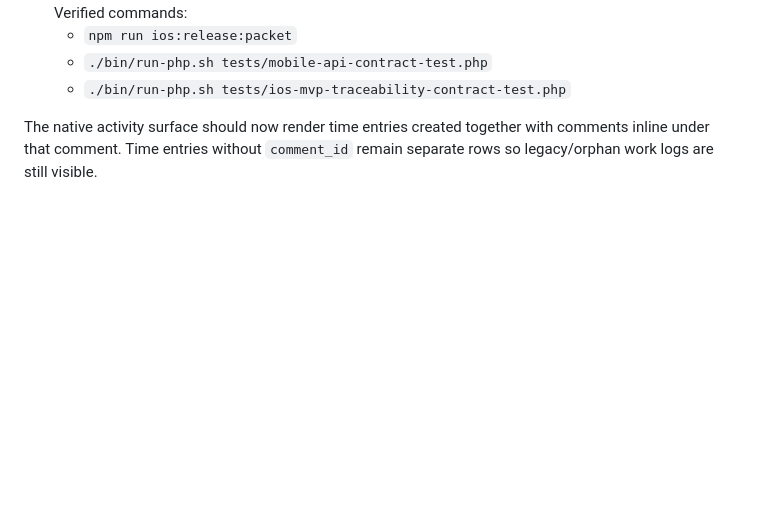
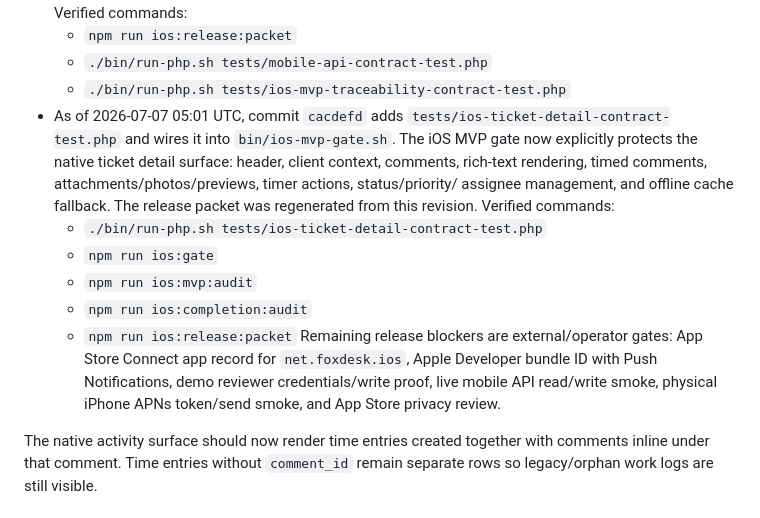
Before and after one commit to lukashanes/foxdesk_saas, a Markdown page: docs/IOS_HANDOFF.md, the part around the change. Rendered like a GitHub page; blank space fills up the shorter version.

Commit message:
Refresh iOS handoff after ticket detail guard

```diff
--- a/docs/IOS_HANDOFF.md
+++ b/docs/IOS_HANDOFF.md
@@ -479,6 +479,23 @@ re-running the native simulator suite:
   - `npm run ios:release:packet`
   - `./bin/run-php.sh tests/mobile-api-contract-test.php`
   - `./bin/run-php.sh tests/ios-mvp-traceability-contract-test.php`
+- As of 2026-07-07 05:01 UTC, commit `cacdefd` adds
+  `tests/ios-ticket-detail-contract-test.php` and wires it into
+  `bin/ios-mvp-gate.sh`. The iOS MVP gate now explicitly protects the native
+  ticket detail surface: header, client context, comments, rich-text rendering,
+  timed comments, attachments/photos/previews, timer actions, status/priority/
+  assignee management, and offline cache fallback. The release packet was
+  regenerated from this revision. Verified commands:
+  - `./bin/run-php.sh tests/ios-ticket-detail-contract-test.php`
+  - `npm run ios:gate`
+  - `npm run ios:mvp:audit`
+  - `npm run ios:completion:audit`
+  - `npm run ios:release:packet`
+  Remaining release blockers are external/operator gates: App Store Connect app
+  record for `net.foxdesk.ios`, Apple Developer bundle ID with Push
+  Notifications, demo reviewer credentials/write proof, live mobile API
+  read/write smoke, physical iPhone APNs token/send smoke, and App Store
+  privacy review.
 
 The native activity surface should now render time entries created together
 with comments inline under that comment. Time entries without `comment_id`
```
